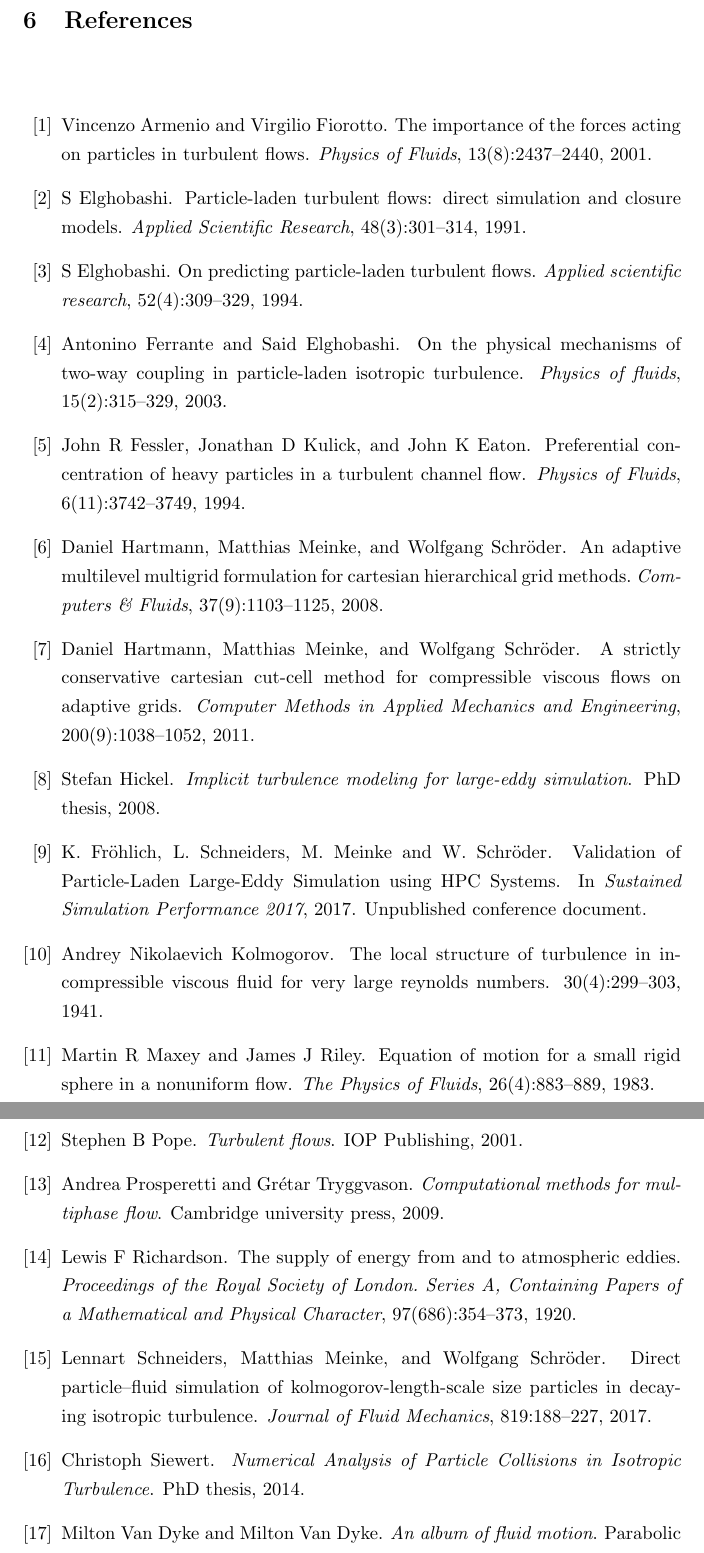
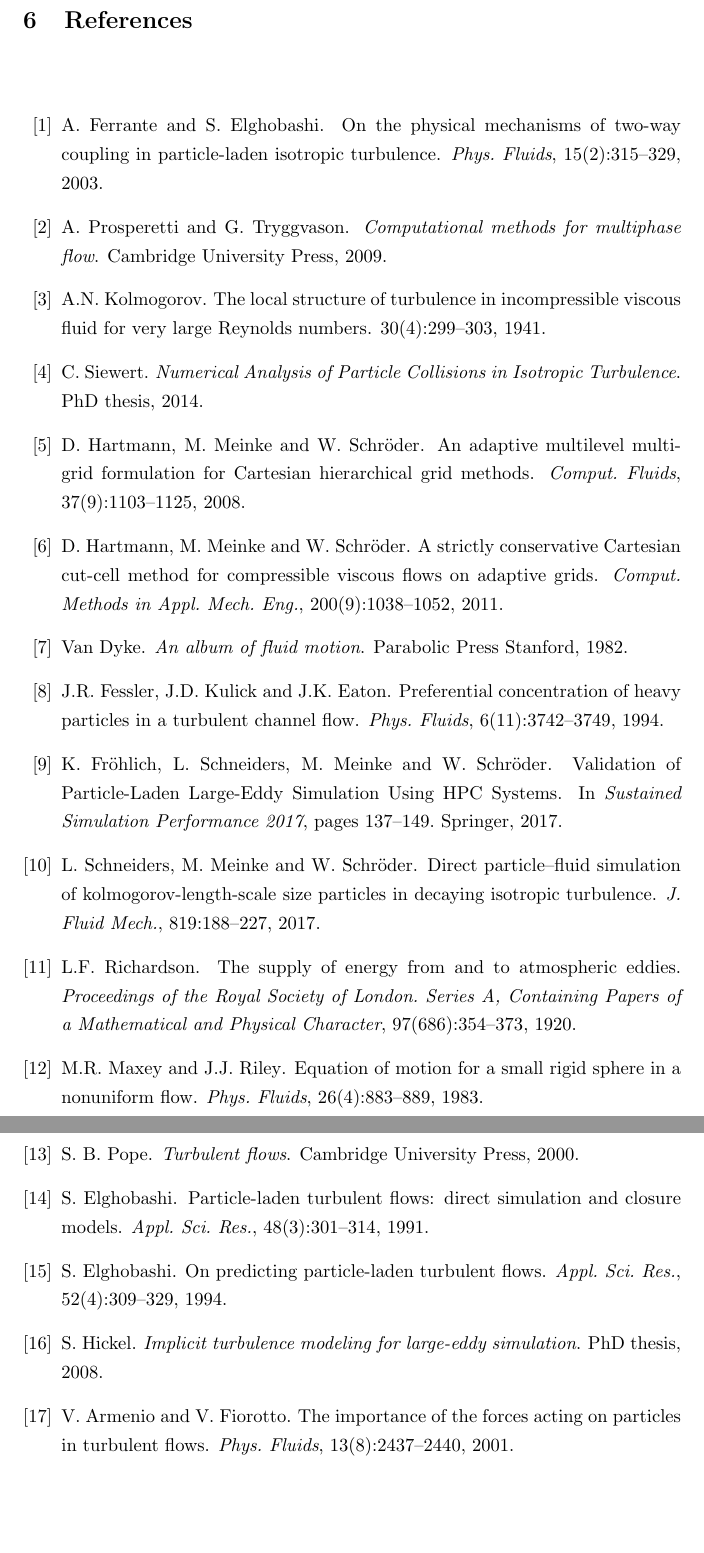
Before and after one commit to christiansoika/Projektarbeit, a LaTeX document (TeX/Projektarbeit.tex, which reads TeX/Projektarbeit.bib): two parts of pages 23 and 24 of 25 before the commit and two parts of pages 22 and 23 of 24 after it, joined at a grey line, cut so that both start at the same text, the shorter picture padded with empty space. Compiled offline with pdfLaTeX.

Commit message:
Nomenklatur und REfernces verbessert

```diff
--- a/TeX/Projektarbeit.bib
+++ b/TeX/Projektarbeit.bib
@@ -1,20 +1,21 @@
  @book{turbulentFlows,
   title={Turbulent flows},
-  author={Pope, Stephen B},
-  year={2001},
-  publisher={IOP Publishing}
+  author={{S. B. Pope}},
+  year={2000},
+  publisher={Cambridge University Press}
 }
-@conference{ValidationOfParticleLadenLargeEddySimulationUsingHPCSystems,
-    author = {{K. Fr\"ohlich, L. Schneiders, M. Meinke and W. Schr\"oder}},
-    title = {{Validation of Particle-Laden Large-Eddy Simulation using HPC Systems}},
-    booktitle = {Sustained Simulation Performance 2017},
-    note = {Unpublished conference document},
-    year = {2017},
+@incollection{ValidationOfParticleLadenLargeEddySimulationUsingHPCSystems,
+  title={{Validation of Particle-Laden Large-Eddy Simulation Using HPC Systems}},
+  author={{K. Fr{\"o}hlich, L. Schneiders, M. Meinke and W. Schr{\"o}der}},
+  booktitle={Sustained Simulation Performance 2017},
+  pages={137--149},
+  year={2017},
+  publisher={Springer}
 }
 @article{EquationOfMotionForASmallRigidSphereInANonuniformFlow,
 title={Equation of motion for a small rigid sphere in a nonuniform flow},
-  author={Maxey, Martin R and Riley, James J},
-  journal={The Physics of Fluids},
+  author={{M.R. Maxey and J.J. Riley}},
+  journal={Phys. Fluids},
   volume={26},
   number={4},
   pages={883--889},
@@ -22,5 +23,5 @@ title={Equation of motion for a small rigid sphere in a nonuniform flow},
   publisher={AIP}
 }
 @article{TheImportanceOfTheFocusActingOnParticlesInTurbulentFlows,
-author = {Vincenzo Armenio and Virgilio Fiorotto},
+author = {{V. Armenio and V. Fiorotto}},
 title = {The importance of the forces acting on particles in turbulent flows},
@@ -35,8 +36,8 @@ eprint = {http://dx.doi.org/10.1063/1.1385390}
 }
 @article{particleladenTurbulentFlows:DirectSimulationAndClosureModels,
   title={Particle-laden turbulent flows: direct simulation and closure models},
-  author={Elghobashi, S},
-  journal={Applied Scientific Research},
+  author={{S. Elghobashi}},
+  journal={Appl. Sci. Res.},
   volume={48},
   number={3},
   pages={301--314},
@@ -45,14 +46,14 @@ eprint = {http://dx.doi.org/10.1063/1.1385390}
 }
 @book{computationalMethodsforMultiphaseFlow,
 title={Computational methods for multiphase flow},
-  author={Prosperetti, Andrea and Tryggvason, Gr{\'e}tar},
+  author={{A. Prosperetti and G. Tryggvason}},
   year={2009},
-  publisher={Cambridge university press}
+  publisher={Cambridge University Press}
 }
 @article{anAdaptiveMultilevelMultigridFormulationForCartesianHierarchicalGridMethods,
-   title={An adaptive multilevel multigrid formulation for Cartesian hierarchical grid methods},
-  author={Hartmann, Daniel and Meinke, Matthias and Schr{\"o}der, Wolfgang},
-  journal={Computers \& Fluids},
+   title={{An adaptive multilevel multigrid formulation for Cartesian hierarchical grid methods}},
+  author={{D. Hartmann, M. Meinke and W. Schr{\"o}der}},
+  journal={Comput. Fluids},
   volume={37},
   number={9},
   pages={1103--1125},
@@ -60,9 +61,9 @@ title={Computational methods for multiphase flow},
   publisher={Elsevier}
 }
 @article{aStrictlyConservativeCartesianCutCellMethodForCompressibleViscousFlowsOnAdaptiveGrids,
-   title={A strictly conservative Cartesian cut-cell method for compressible viscous flows on adaptive grids},
-  author={Hartmann, Daniel and Meinke, Matthias and Schr{\"o}der, Wolfgang},
-  journal={Computer Methods in Applied Mechanics and Engineering},
+   title={{A strictly conservative Cartesian cut-cell method for compressible viscous flows on adaptive grids}},
+  author={{D. Hartmann, M. Meinke and W. Schr{\"o}der}},
+  journal={Comput. Methods in Appl. Mech. Eng.},
   volume={200},
   number={9},
   pages={1038--1052},
@@ -71,8 +72,8 @@ title={Computational methods for multiphase flow},
 }
 @article{PreferentialConcentrationOfHeavyParticles,
   title={Preferential concentration of heavy particles in a turbulent channel flow},
-  author={Fessler, John R and Kulick, Jonathan D and Eaton, John K},
-  journal={Physics of Fluids},
+  author={{J.R. Fessler, J.D. Kulick and J.K. Eaton}},
+  journal={Phys. Fluids},
   volume={6},
   number={11},
   pages={3742--3749},
@@ -81,20 +82,20 @@ title={Computational methods for multiphase flow},
 }
    @phdthesis{implicitLES,
     title={Implicit turbulence modeling for large-eddy simulation},
-  author={Hickel, Stefan},
+  author={{S. Hickel}},
   journal={\_\_, June},
   year={2008}
 }
  @phdthesis{particleCollisions,
     title = {{Numerical Analysis of Particle Collisions in Isotropic Turbulence}},
-    author={Siewert, Christoph},
+    author={{C. Siewert}},
   year={2014},
   publisher={Verlag Dr. Hut}
 }
 @article{OnPredictingParticle-LadenTurbulentFlows,
    title={On predicting particle-laden turbulent flows},
-  author={Elghobashi, S},
-  journal={Applied scientific research},
+  author={{S. Elghobashi}},
+  journal={Appl. Sci. Res.},
   volume={52},
   number={4},
   pages={309--329},
@@ -103,16 +104,16 @@ title={Computational methods for multiphase flow},
 }
 @article{Schneiders2017,
    title={Direct particle--fluid simulation of Kolmogorov-length-scale size particles in decaying isotropic turbulence},
-  author={Schneiders, Lennart and Meinke, Matthias and Schr{\"o}der, Wolfgang},
-  journal={Journal of Fluid Mechanics},
+  author={{L. Schneiders, M. Meinke and W. Schr{\"o}der}},
+  journal={J. Fluid Mech.},
   volume={819},
   pages={188--227},
   year={2017},
   publisher={Cambridge University Press}
 }
 @article{Kolmogorov1941,
-   title={The local structure of turbulence in incompressible viscous fluid for very large Reynolds numbers},
-  author={Kolmogorov, Andrey Nikolaevich},
+   title={{The local structure of turbulence in incompressible viscous fluid for very large Reynolds numbers}},
+  author={{A.N. Kolmogorov}},
   booktitle={Dokl. Akad. Nauk SSSR},
   volume={30},
   number={4},
@@ -121,7 +122,7 @@ title={Computational methods for multiphase flow},
 }
 @article{Richardson1920,
    title={The supply of energy from and to atmospheric eddies},
-  author={Richardson, Lewis F},
+  author={{L.F. Richardson}},
   journal={Proceedings of the Royal Society of London. Series A, Containing Papers of a Mathematical and Physical Character},
   volume={97},
   number={686},
@@ -130,15 +131,15 @@ title={Computational methods for multiphase flow},
   publisher={JSTOR}
 }
 @book{albumOfFluidMotion,
-    title={An album of fluid motion},
-  author={Van Dyke, Milton and Van Dyke, Milton},
+    title={{An album of fluid motion}},
+  author={Van Dyke},
   year={1982},
   publisher={Parabolic Press Stanford}
 }
 @article{mechanismsoftwowaycoupling,
 title={On the physical mechanisms of two-way coupling in particle-laden isotropic turbulence},
-  author={Ferrante, Antonino and Elghobashi, Said},
-  journal={Physics of fluids},
+  author={{A. Ferrante and S. Elghobashi}},
+  journal={Phys. Fluids},
   volume={15},
   number={2},
   pages={315--329},
```
Also changed, not shown: TeX/Projektarbeit.tex (+4 -1 lines), TeX/Projektarbeit.pdf, TeX/Projektarbeit.bib (2 more changed lines).
